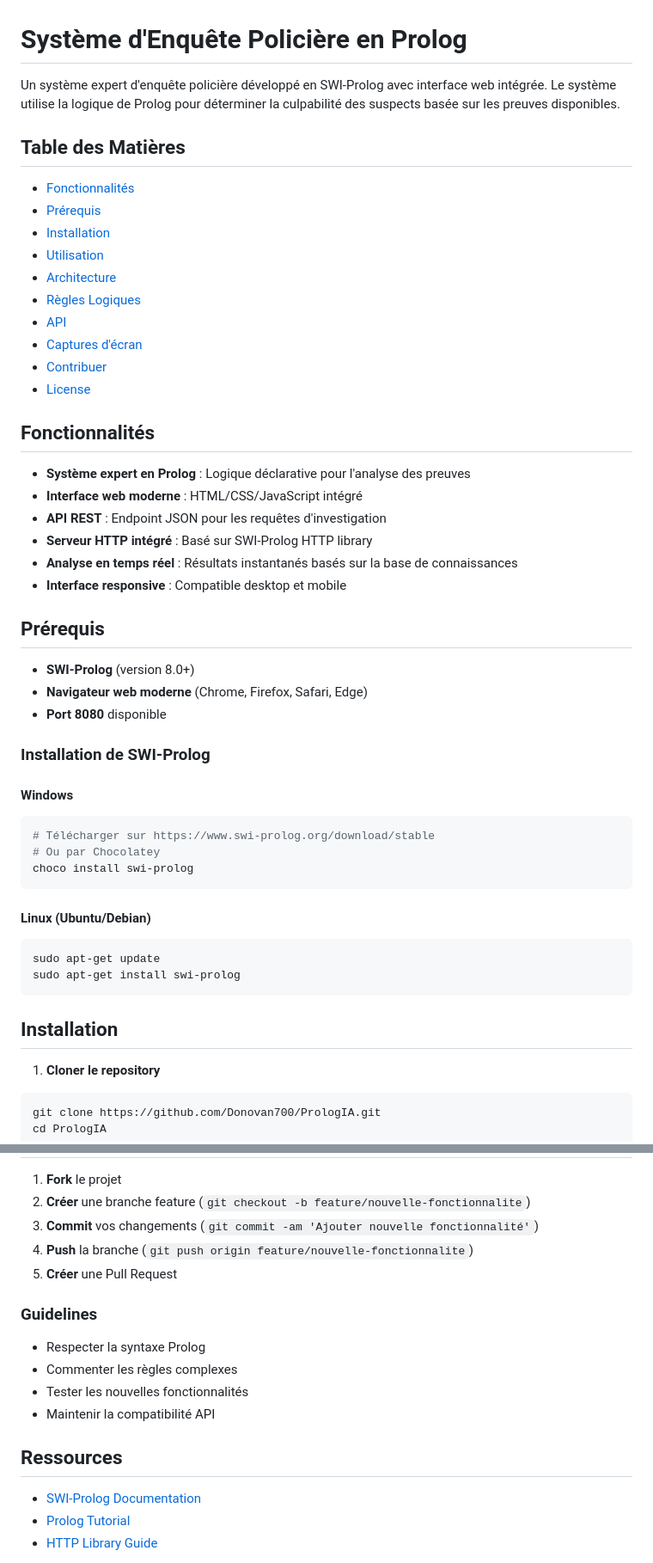
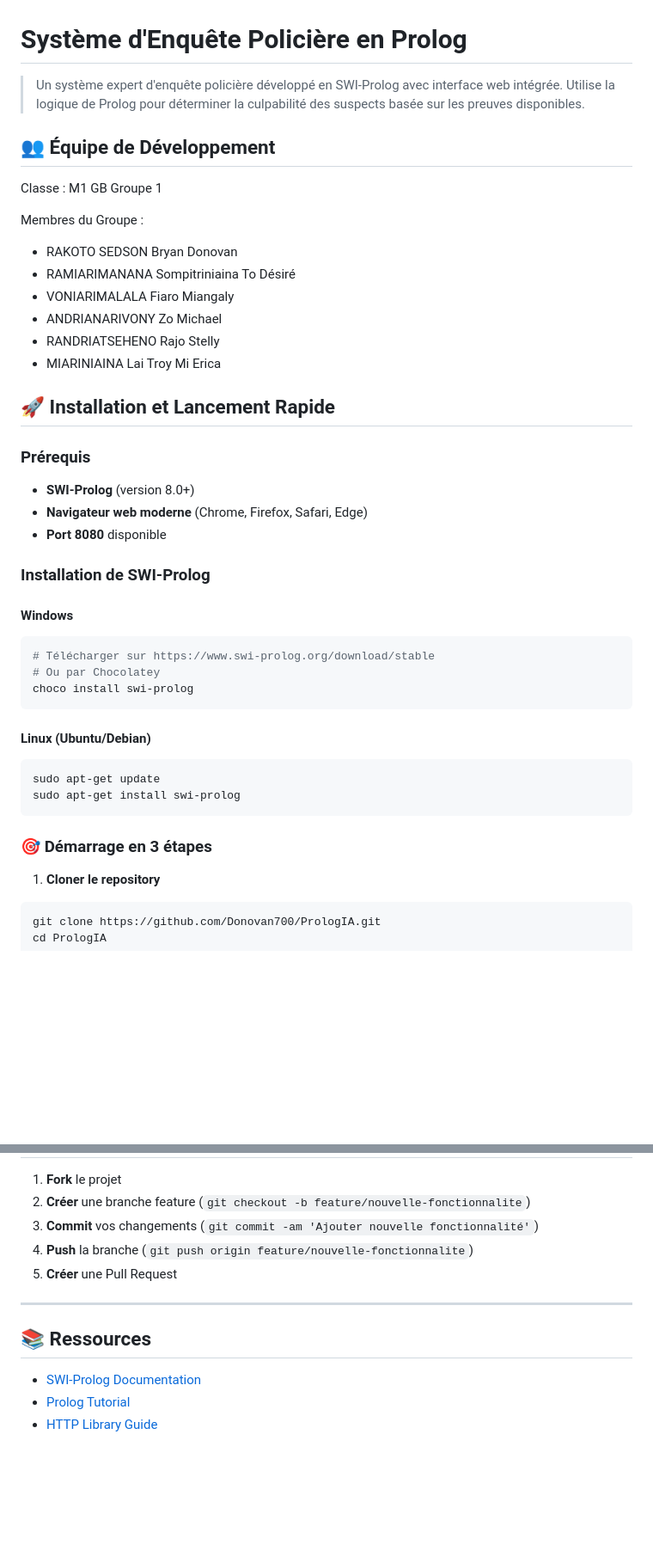
Before and after one commit to Donovan700/PrologIA, a Markdown page: README.md, 2 parts joined by grey strips. Shown at 86% size. GitHub-like rendering; blank space fills up the shorter version.

Commit message:
feat<readme>: adding team members

````diff
--- a/README.md
+++ b/README.md
@@ -1,31 +1,22 @@
 # Système d'Enquête Policière en Prolog
 
-Un système expert d'enquête policière développé en SWI-Prolog avec interface web intégrée. Le système utilise la logique de Prolog pour déterminer la culpabilité des suspects basée sur les preuves disponibles.
+> Un système expert d'enquête policière développé en SWI-Prolog avec interface web intégrée. Utilise la logique de Prolog pour déterminer la culpabilité des suspects basée sur les preuves disponibles.
 
-## Table des Matières
+## 👥 Équipe de Développement
+Classe : M1 GB Groupe 1
 
-- [Fonctionnalités](#fonctionnalités)
-- [Prérequis](#prérequis)
-- [Installation](#installation)
-- [Utilisation](#utilisation)
-- [Architecture](#architecture)
-- [Règles Logiques](#règles-logiques)
-- [API](#api)
-- [Captures d'écran](#captures-décran)
-- [Contribuer](#contribuer)
-- [License](#license)
+Membres du Groupe :
 
-## Fonctionnalités
+- RAKOTO SEDSON Bryan Donovan
+- RAMIARIMANANA Sompitriniaina To Désiré
+- VONIARIMALALA Fiaro Miangaly
+- ANDRIANARIVONY Zo Michael
+- RANDRIATSEHENO Rajo Stelly
+- MIARINIAINA Lai Troy Mi Erica
 
-- **Système expert en Prolog** : Logique déclarative pour l'analyse des preuves
-- **Interface web moderne** : HTML/CSS/JavaScript intégré
-- **API REST** : Endpoint JSON pour les requêtes d'investigation
-- **Serveur HTTP intégré** : Basé sur SWI-Prolog HTTP library
-- **Analyse en temps réel** : Résultats instantanés basés sur la base de connaissances
-- **Interface responsive** : Compatible desktop et mobile
+## 🚀 Installation et Lancement Rapide
 
-## Prérequis
-
+### Prérequis
 - **SWI-Prolog** (version 8.0+)
 - **Navigateur web moderne** (Chrome, Firefox, Safari, Edge)
 - **Port 8080** disponible
@@ -39,14 +30,13 @@ Un système expert d'enquête policière développé en SWI-Prolog avec interfac
 choco install swi-prolog
 ```
 
-
 #### Linux (Ubuntu/Debian)
 ```bash
 sudo apt-get update
 sudo apt-get install swi-prolog
 ```
 
-## Installation
+### 🎯 Démarrage en 3 étapes
 
 1. **Cloner le repository**
 ```bash
@@ -219,15 +211,9 @@ nouvelle_condition(suspect_name, nouveau_crime).
 4. **Push** la branche (`git push origin feature/nouvelle-fonctionnalite`)
 5. **Créer** une Pull Request
 
-### Guidelines
+---
 
-- Respecter la syntaxe Prolog
-- Commenter les règles complexes
-- Tester les nouvelles fonctionnalités
-- Maintenir la compatibilité API
-
-
-## Ressources
+## 📚 Ressources
 
 - [SWI-Prolog Documentation](https://www.swi-prolog.org/pldoc/)
 - [Prolog Tutorial](https://www.swi-prolog.org/pldoc/man?section=quickstart)
````
Also changed, not shown: other parts of README.md (+48 -46 lines).
